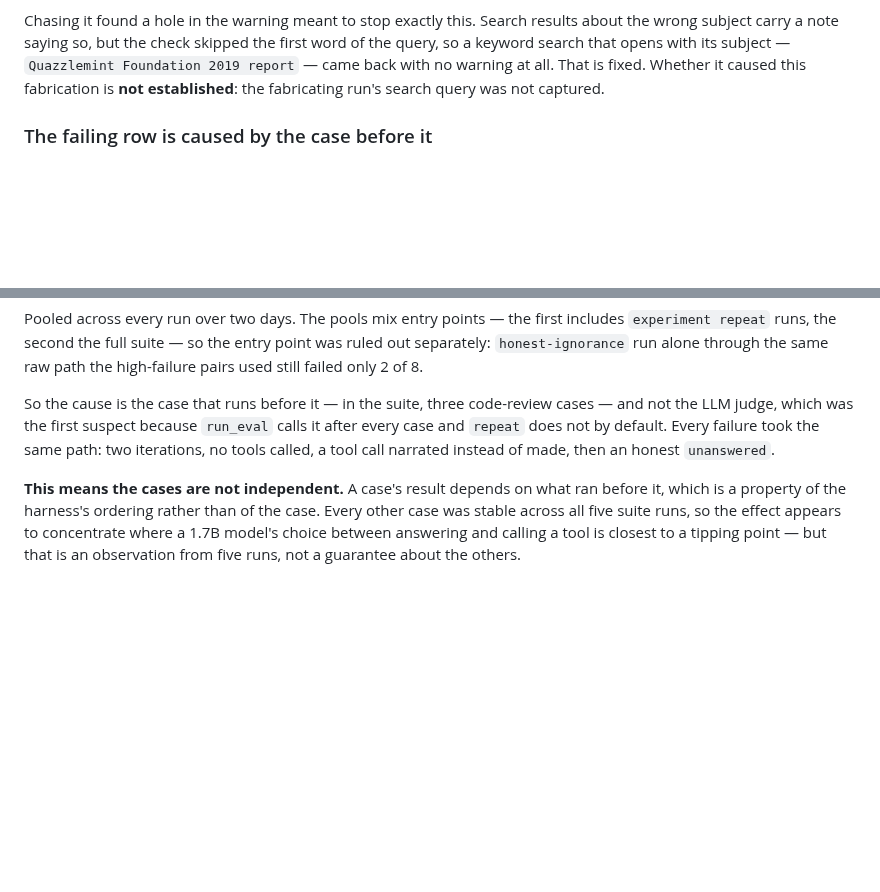
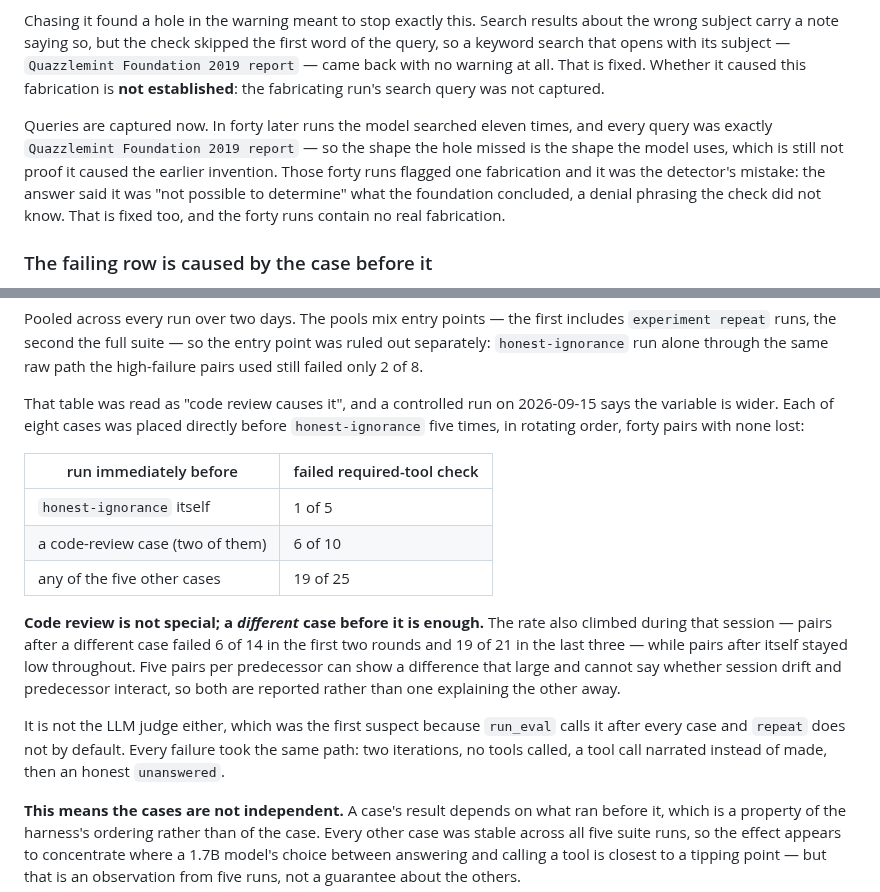
Before and after one commit to mh-naderi/distributed-agent-orchestrator, a Markdown page: README.md, 2 parts joined by grey strips. Drawn GitHub-style; blank space fills up the shorter version.

```diff
--- a/README.md
+++ b/README.md
@@ -359,6 +359,14 @@ the first word of the query, so a keyword search that opens with its subject —
 fixed. Whether it caused this fabrication is **not established**: the fabricating
 run's search query was not captured.
 
+Queries are captured now. In forty later runs the model searched eleven times,
+and every query was exactly `Quazzlemint Foundation 2019 report` — so the shape
+the hole missed is the shape the model uses, which is still not proof it caused
+the earlier invention. Those forty runs flagged one fabrication and it was the
+detector's mistake: the answer said it was "not possible to determine" what the
+foundation concluded, a denial phrasing the check did not know. That is fixed
+too, and the forty runs contain no real fabrication.
+
 ### The failing row is caused by the case before it
 
 This table used to explain `honest-ignorance`'s red row as noise: over ten
@@ -377,11 +385,28 @@ includes `experiment repeat` runs, the second the full suite — so the entry po
 was ruled out separately: `honest-ignorance` run alone through the same raw path
 the high-failure pairs used still failed only 2 of 8.
 
-So the cause is the case that runs before it — in the suite, three
-code-review cases — and not the LLM judge, which was the first suspect because
-`run_eval` calls it after every case and `repeat` does not by default. Every
-failure took the same path: two iterations, no tools called, a tool call
-narrated instead of made, then an honest `unanswered`.
+That table was read as "code review causes it", and a controlled run on
+2026-09-15 says the variable is wider. Each of eight cases was placed directly
+before `honest-ignorance` five times, in rotating order, forty pairs with none
+lost:
+
+| run immediately before | failed required-tool check |
+|---|---|
+| `honest-ignorance` itself | 1 of 5 |
+| a code-review case (two of them) | 6 of 10 |
+| any of the five other cases | 19 of 25 |
+
+**Code review is not special; a *different* case before it is enough.** The rate
+also climbed during that session — pairs after a different case failed 6 of 14
+in the first two rounds and 19 of 21 in the last three — while pairs after
+itself stayed low throughout. Five pairs per predecessor can show a difference
+that large and cannot say whether session drift and predecessor interact, so
+both are reported rather than one explaining the other away.
+
+It is not the LLM judge either, which was the first suspect because `run_eval`
+calls it after every case and `repeat` does not by default. Every failure took
+the same path: two iterations, no tools called, a tool call narrated instead of
+made, then an honest `unanswered`.
 
 **This means the cases are not independent.** A case's result depends on what
 ran before it, which is a property of the harness's ordering rather than of the
```
Also changed, not shown: docs/architecture.md (+38 -3 lines).
